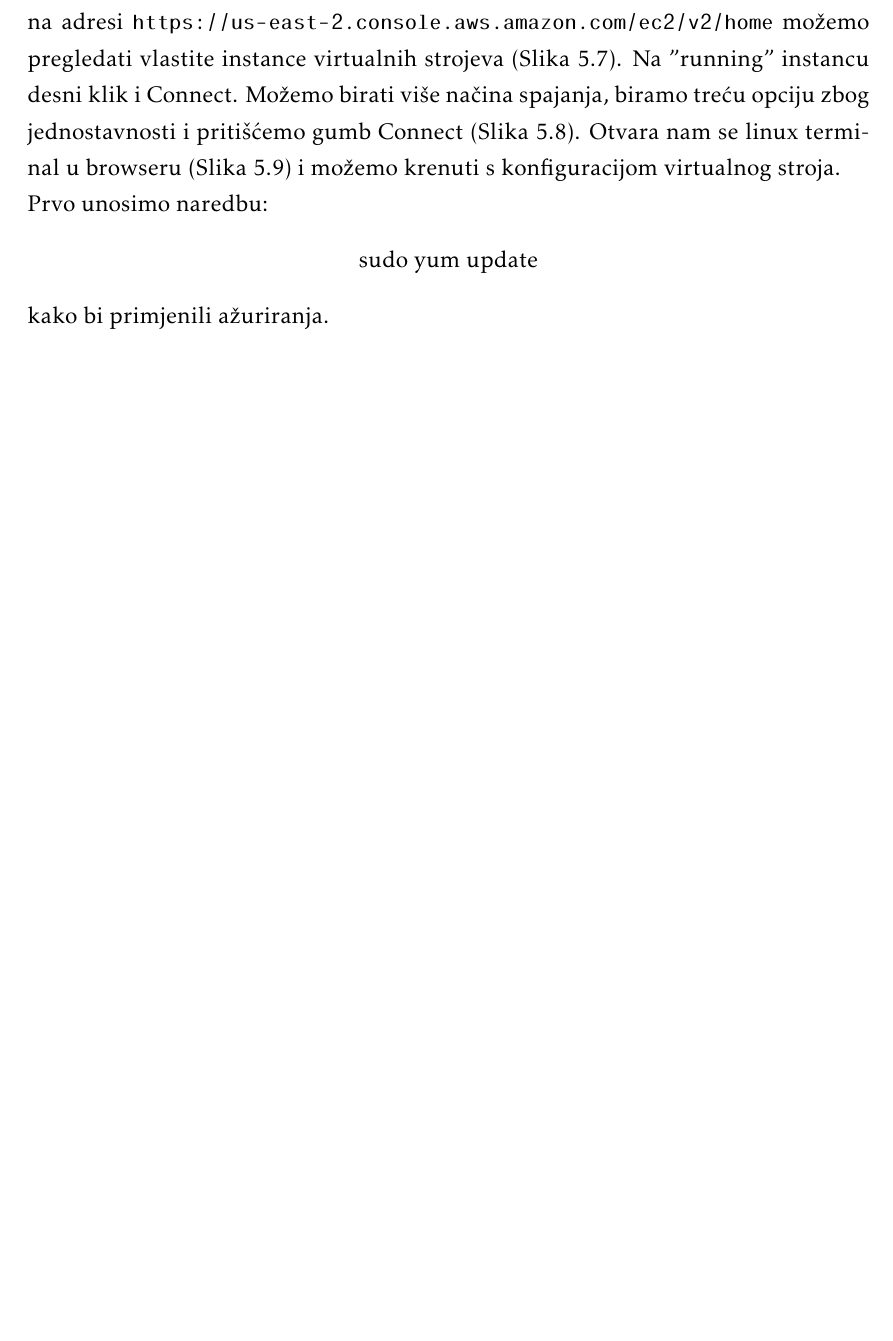
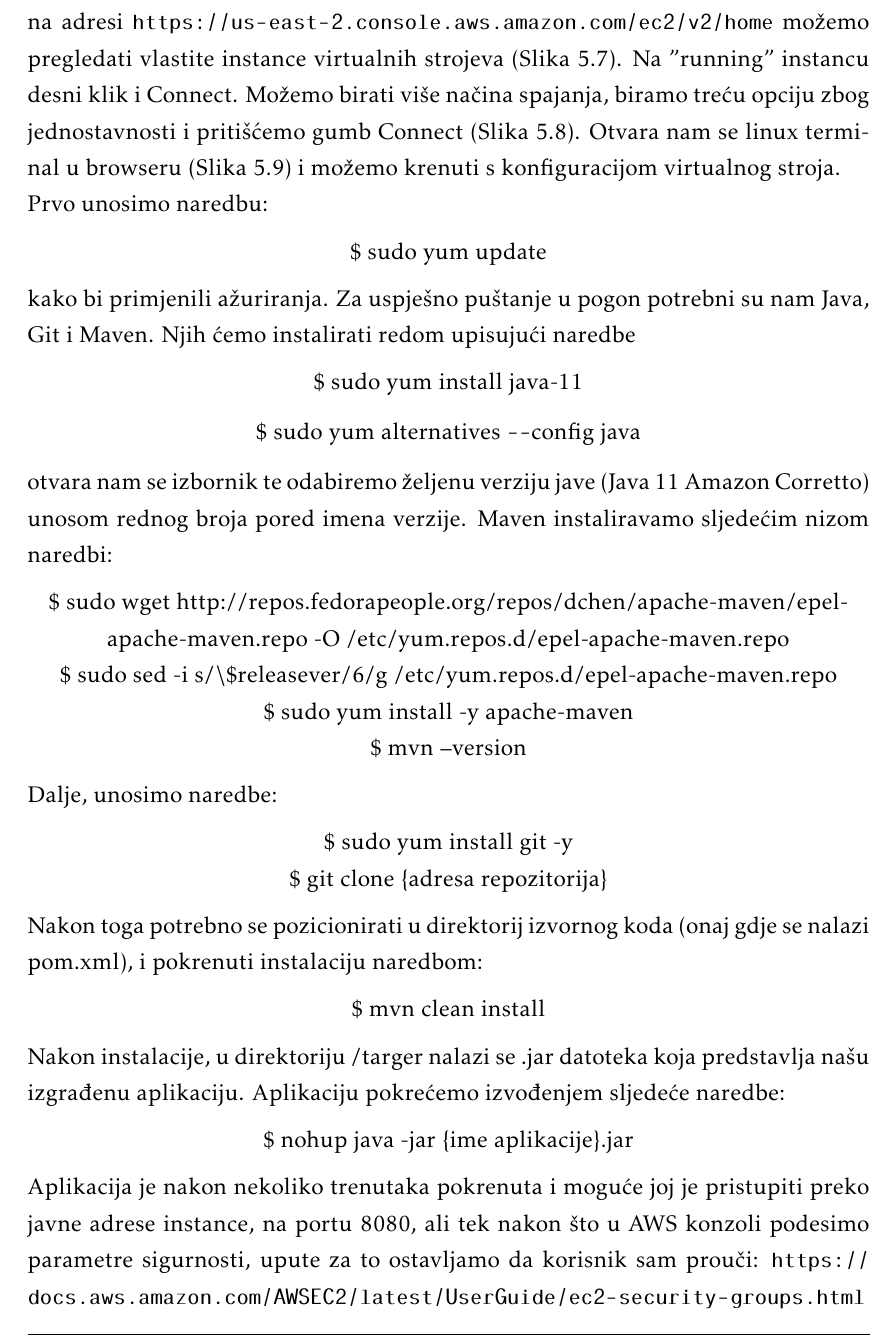
Before and after one commit to MihaelaBaksic/help-me-app, a LaTeX document (Dokumentacija/PROGI_ProjektnaDokumentacija_v6.tex, which reads Dokumentacija/Implementacija.tex): part of page 55 of 71, cut so that both start at the same text, the shorter picture padded with empty space. The pictures show the PDF file Dokumentacija/PROGI_ProjektnaDokumentacija_v6.pdf that the author committed with the source.

Commit message:
Pustanje u pogon

```diff
--- a/Dokumentacija/Implementacija.tex
+++ b/Dokumentacija/Implementacija.tex
@@ -126,9 +126,44 @@ Web Services\footnote{https://aws.amazon.com/}.
 
 			\noindent Prvo unosimo naredbu:
 			\begin{center}
-				sudo yum update
+				\$ sudo yum update
 			\end{center}
-				kako bi primjenili ažuriranja. Za uspješno puštanje u pogon potrebni su nam Java, Git i Maven.
+				kako bi primjenili ažuriranja. Za uspješno puštanje u pogon potrebni su nam Java, Git i Maven. Njih ćemo instalirati redom upisujući naredbe
+				\begin{center}
+					\$ sudo yum install java-11
+				\end{center}
+			\begin{center}
+				\$ sudo yum alternatives  \texttt{--}config java
+			\end{center}
+			otvara nam se izbornik te odabiremo željenu verziju jave (Java 11 Amazon Corretto) unosom rednog broja pored imena verzije.
+			Maven instaliravamo sljedećim nizom naredbi:
+			\begin{center}
+				\$ sudo wget http://repos.fedorapeople.org/repos/dchen/apache-maven/epel-apache-maven.repo -O /etc/yum.repos.d/epel-apache-maven.repo
+
+				\$ sudo sed -i s/$\backslash$\$releasever/6/g /etc/yum.repos.d/epel-apache-maven.repo
+
+				\$ sudo yum install -y apache-maven
+
+				\$ mvn --version
+			\end{center}
+			Dalje, unosimo naredbe:
+			\begin{center}
+				\$ sudo yum install git -y
+
+				\$ git clone \{adresa repozitorija\}
+			\end{center}
+			Nakon toga potrebno se pozicionirati u direktorij izvornog koda (onaj gdje se nalazi pom.xml), i pokrenuti instalaciju naredbom:
+			\begin{center}
+				\$ mvn clean install
+			\end{center}
+			Nakon instalacije, u direktoriju /targer nalazi se .jar datoteka koja predstavlja našu izgrađenu aplikaciju. Aplikaciju pokrećemo izvođenjem sljedeće naredbe:
+			\begin{center}
+				\$ nohup java -jar \{ime aplikacije\}.jar
+			\end{center}
+			Aplikacija je nakon nekoliko trenutaka pokrenuta i moguće joj je pristupiti preko javne adrese instance, na portu 8080, ali tek nakon što u AWS konzoli podesimo parametre sigurnosti, upute za to ostavljamo da korisnik sam prouči: \url{https://docs.aws.amazon.com/AWSEC2/latest/UserGuide/ec2-security-groups.html}
+
+
+
 
 			\begin{figure}[h]
 				\includegraphics[width=\textwidth]{slike/deployment_slike/launchingInstance.png}
```
Also changed, not shown: Dokumentacija/PROGI_ProjektnaDokumentacija_v6.pdf, 4 other files.
